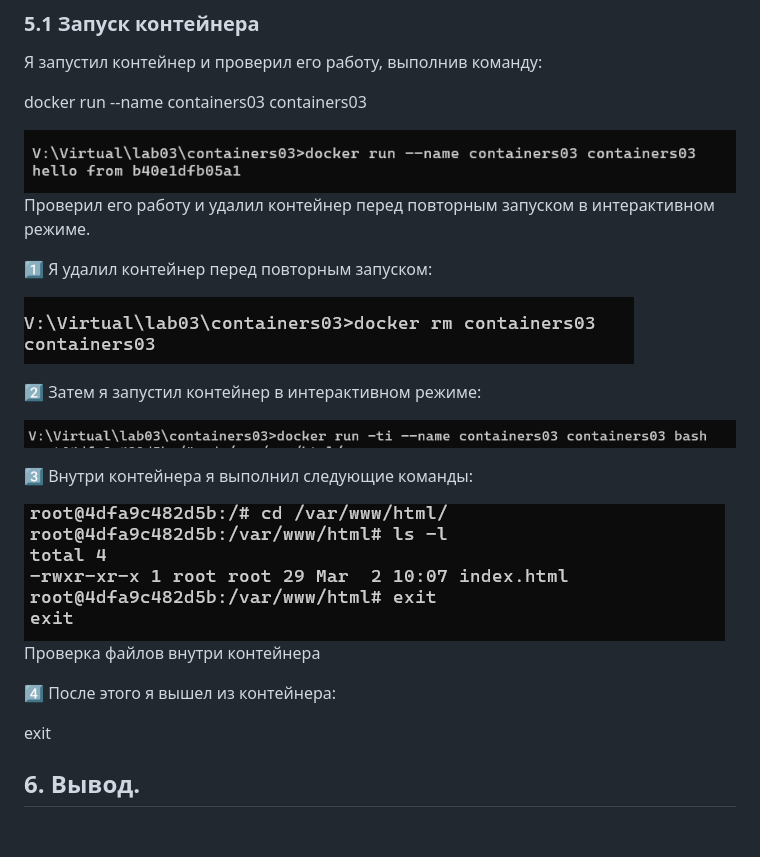
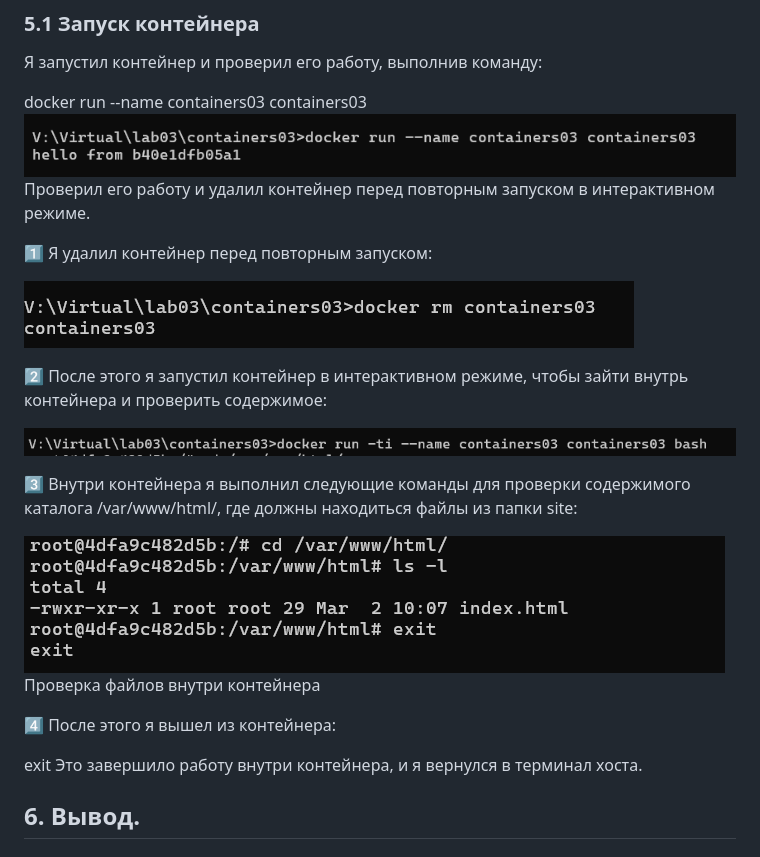
Before and after one commit to Mitcov9847/containers03, a Markdown page: readme1.md, the part around the change. GitHub-like rendering.

```diff
--- a/readme1.md
+++ b/readme1.md
@@ -63,7 +63,6 @@ Docker-образ был успешно собран и помечен как co
 Я запустил контейнер и проверил его работу, выполнив команду:
 
 docker run --name containers03 containers03
-
 ![alt text](/image/image-5.png)
 Проверил его работу и удалил контейнер перед повторным запуском в интерактивном режиме.
 
@@ -71,11 +70,11 @@ docker run --name containers03 containers03
 
 ![alt text](/image/image-6.png)
 
-2️⃣ Затем я запустил контейнер в интерактивном режиме:
+2️⃣ После этого я запустил контейнер в интерактивном режиме, чтобы зайти внутрь контейнера и проверить содержимое:
 
 ![alt text](/image/image-8.png)
 
-3️⃣ Внутри контейнера я выполнил следующие команды:
+3️⃣ Внутри контейнера я выполнил следующие команды для проверки содержимого каталога /var/www/html/, где должны находиться файлы из папки site:
 
 ![alt text](/image/image-9.png)
 Проверка файлов внутри контейнера
@@ -83,6 +82,7 @@ docker run --name containers03 containers03
 4️⃣ После этого я вышел из контейнера:
 
 exit
+Это завершило работу внутри контейнера, и я вернулся в терминал хоста.
 
 ## 6. Вывод.
 
```
